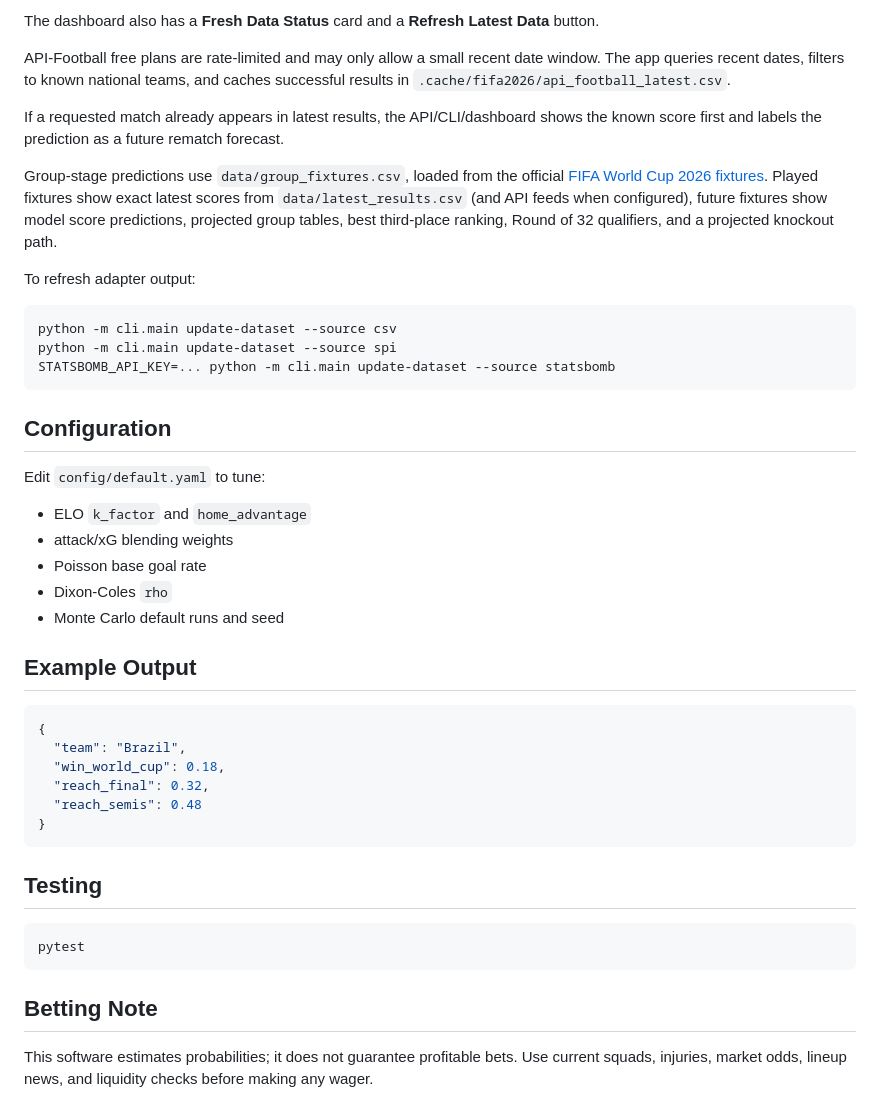
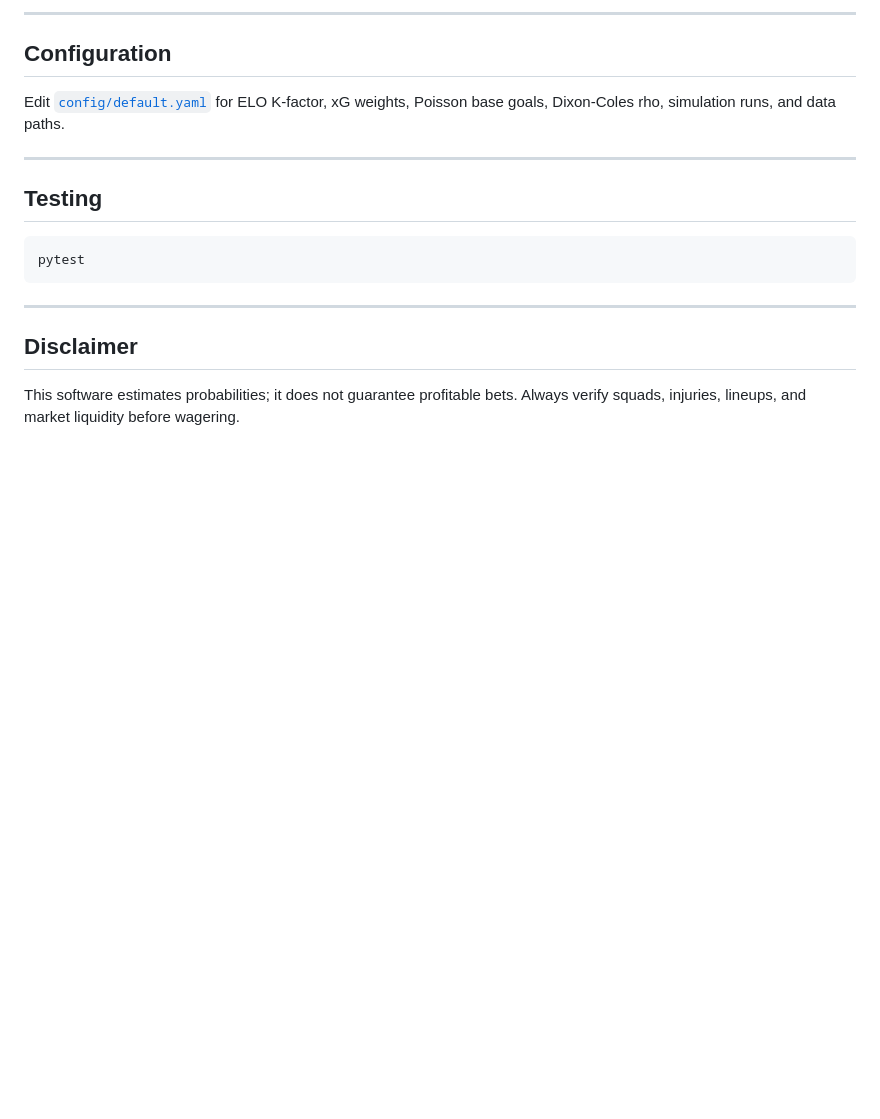
Before and after one commit to letmefind/Fifa2026-Prediction-Skill, a Markdown page: README.md, the part around one of its changes. Rendered like a GitHub page; blank space fills up the shorter version.

````diff
--- a/README.md
+++ b/README.md
@@ -158,40 +174,11 @@ python -m cli.main latest-data-status
 
-The dashboard also has a **Fresh Data Status** card and a **Refresh Latest Data** button.
-
-API-Football free plans are rate-limited and may only allow a small recent date window. The app queries recent dates, filters to known national teams, and caches successful results in `.cache/fifa2026/api_football_latest.csv`.
-
-If a requested match already appears in latest results, the API/CLI/dashboard shows the known score first and labels the prediction as a future rematch forecast.
-
-Group-stage predictions use `data/group_fixtures.csv`, loaded from the official [FIFA World Cup 2026 fixtures](https://www.fifa.com/en/tournaments/mens/worldcup/canadamexicousa2026/scores-fixtures). Played fixtures show exact latest scores from `data/latest_results.csv` (and API feeds when configured), future fixtures show model score predictions, projected group tables, best third-place ranking, Round of 32 qualifiers, and a projected knockout path.
-
-To refresh adapter output:
-
-```bash
-python -m cli.main update-dataset --source csv
-python -m cli.main update-dataset --source spi
-STATSBOMB_API_KEY=... python -m cli.main update-dataset --source statsbomb
-```
+---
 
 ## Configuration
 
-Edit `config/default.yaml` to tune:
+Edit [`config/default.yaml`](config/default.yaml) for ELO K-factor, xG weights, Poisson base goals, Dixon-Coles rho, simulation runs, and data paths.
 
-- ELO `k_factor` and `home_advantage`
-- attack/xG blending weights
-- Poisson base goal rate
-- Dixon-Coles `rho`
-- Monte Carlo default runs and seed
-
-## Example Output
-
-```json
-{
-  "team": "Brazil",
-  "win_world_cup": 0.18,
-  "reach_final": 0.32,
-  "reach_semis": 0.48
-}
-```
+---
 
 ## Testing
 
@@ -199,6 +186,8 @@ Edit `config/default.yaml` to tune:
 pytest
 ```
 
-## Betting Note
+---
 
-This software estimates probabilities; it does not guarantee profitable bets. Use current squads, injuries, market odds, lineup news, and liquidity checks before making any wager.
+## Disclaimer
+
+This software estimates probabilities; it does not guarantee profitable bets. Always verify squads, injuries, lineups, and market liquidity before wagering.
````
Also changed, not shown: other parts of README.md (+119 -103 lines).
